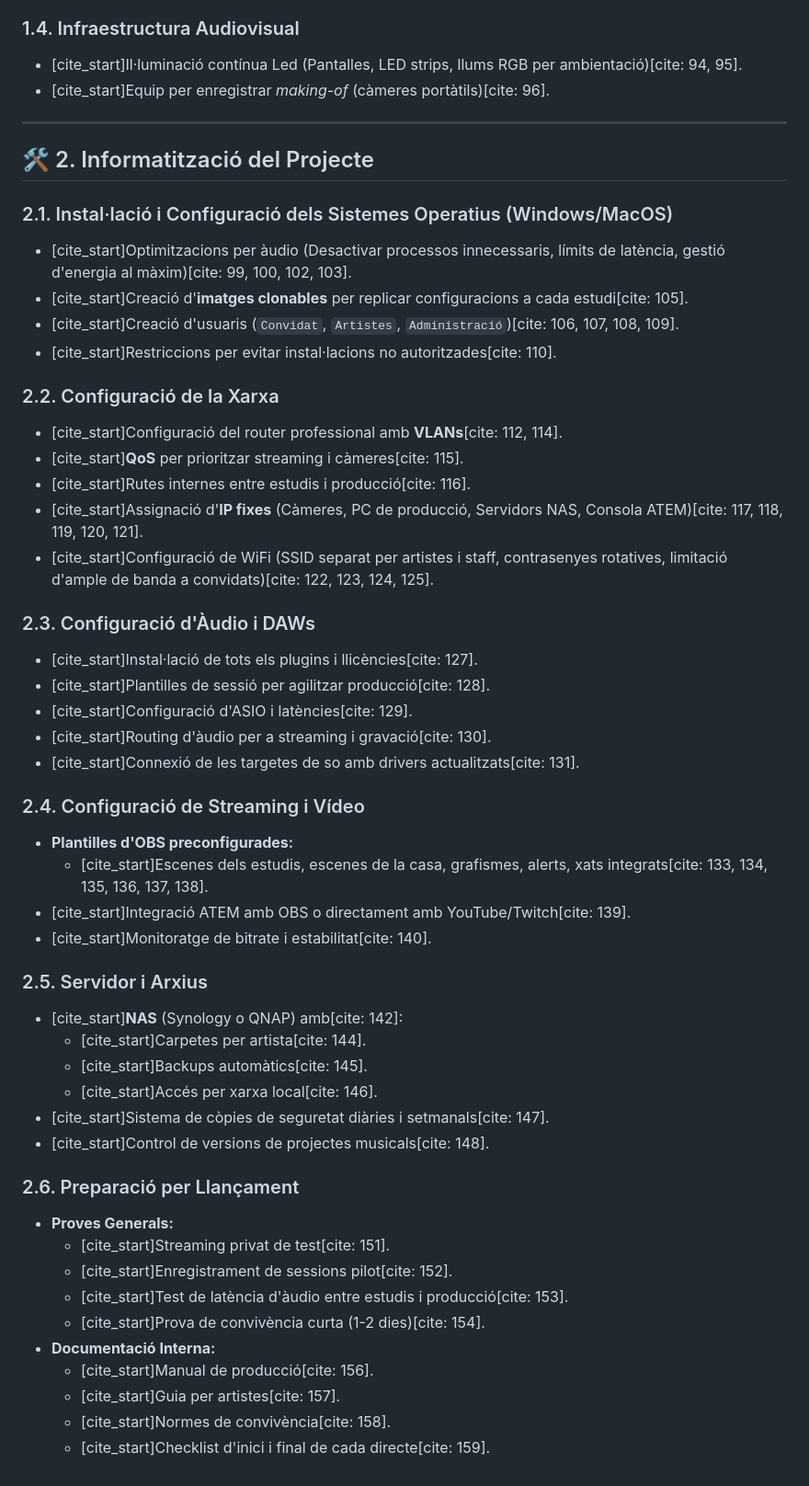
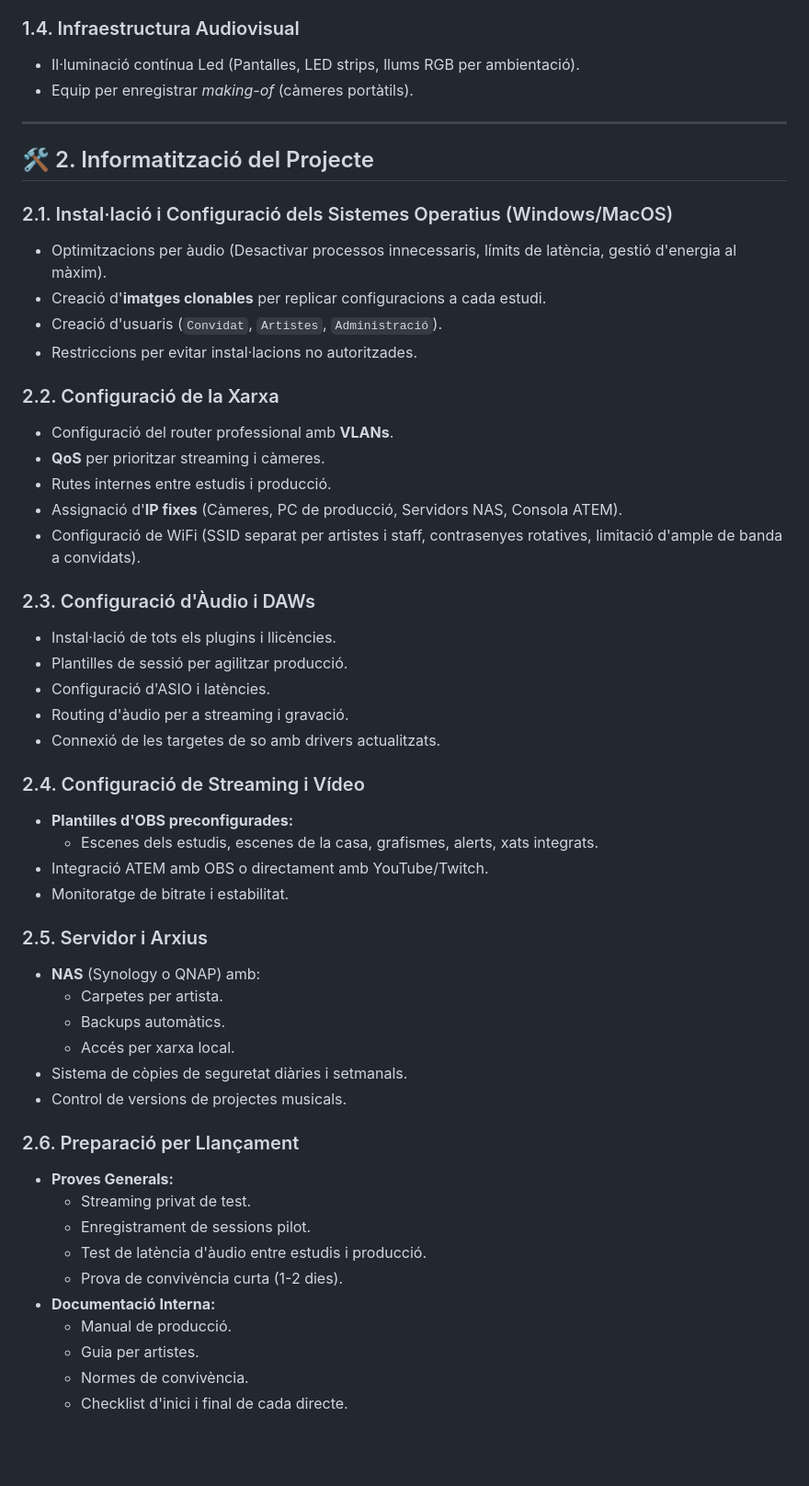
Before and after one commit to FePaSa/YMBstudios, a Markdown page: README.md, the part around one of its changes. Shown at 92% size. Rendered like a GitHub page; blank space fills up the shorter version.

```diff
--- a/README.md
+++ b/README.md
@@ -93,8 +93,8 @@ L’abast del nostre projecte inclou el següent:
 
 ### 1.4. Infraestructura Audiovisual
 
-* [cite_start]Il·luminació contínua Led (Pantalles, LED strips, llums RGB per ambientació)[cite: 94, 95].
-* [cite_start]Equip per enregistrar *making-of* (càmeres portàtils)[cite: 96].
+* Il·luminació contínua Led (Pantalles, LED strips, llums RGB per ambientació).
+* Equip per enregistrar *making-of* (càmeres portàtils).
 
 ---
 
@@ -102,52 +102,52 @@ L’abast del nostre projecte inclou el següent:
 
 ### 2.1. Instal·lació i Configuració dels Sistemes Operatius (Windows/MacOS)
 
-* [cite_start]Optimitzacions per àudio (Desactivar processos innecessaris, límits de latència, gestió d'energia al màxim)[cite: 99, 100, 102, 103].
-* [cite_start]Creació d'**imatges clonables** per replicar configuracions a cada estudi[cite: 105].
-* [cite_start]Creació d'usuaris (`Convidat`, `Artistes`, `Administració`)[cite: 106, 107, 108, 109].
-* [cite_start]Restriccions per evitar instal·lacions no autoritzades[cite: 110].
+* Optimitzacions per àudio (Desactivar processos innecessaris, límits de latència, gestió d'energia al màxim).
+* Creació d'**imatges clonables** per replicar configuracions a cada estudi.
+* Creació d'usuaris (`Convidat`, `Artistes`, `Administració`).
+* Restriccions per evitar instal·lacions no autoritzades.
 
 ### 2.2. Configuració de la Xarxa
 
-* [cite_start]Configuració del router professional amb **VLANs**[cite: 112, 114].
-* [cite_start]**QoS** per prioritzar streaming i càmeres[cite: 115].
-* [cite_start]Rutes internes entre estudis i producció[cite: 116].
-* [cite_start]Assignació d'**IP fixes** (Càmeres, PC de producció, Servidors NAS, Consola ATEM)[cite: 117, 118, 119, 120, 121].
-* [cite_start]Configuració de WiFi (SSID separat per artistes i staff, contrasenyes rotatives, limitació d'ample de banda a convidats)[cite: 122, 123, 124, 125].
+* Configuració del router professional amb **VLANs**.
+* **QoS** per prioritzar streaming i càmeres.
+* Rutes internes entre estudis i producció.
+* Assignació d'**IP fixes** (Càmeres, PC de producció, Servidors NAS, Consola ATEM).
+* Configuració de WiFi (SSID separat per artistes i staff, contrasenyes rotatives, limitació d'ample de banda a convidats).
 
 ### 2.3. Configuració d'Àudio i DAWs
 
-* [cite_start]Instal·lació de tots els plugins i llicències[cite: 127].
-* [cite_start]Plantilles de sessió per agilitzar producció[cite: 128].
-* [cite_start]Configuració d'ASIO i latències[cite: 129].
-* [cite_start]Routing d'àudio per a streaming i gravació[cite: 130].
-* [cite_start]Connexió de les targetes de so amb drivers actualitzats[cite: 131].
+* Instal·lació de tots els plugins i llicències.
+* Plantilles de sessió per agilitzar producció.
+* Configuració d'ASIO i latències.
+* Routing d'àudio per a streaming i gravació.
+* Connexió de les targetes de so amb drivers actualitzats.
 
 ### 2.4. Configuració de Streaming i Vídeo
 
 * **Plantilles d'OBS preconfigurades:**
-    * [cite_start]Escenes dels estudis, escenes de la casa, grafismes, alerts, xats integrats[cite: 133, 134, 135, 136, 137, 138].
-* [cite_start]Integració ATEM amb OBS o directament amb YouTube/Twitch[cite: 139].
-* [cite_start]Monitoratge de bitrate i estabilitat[cite: 140].
+    * Escenes dels estudis, escenes de la casa, grafismes, alerts, xats integrats.
+* Integració ATEM amb OBS o directament amb YouTube/Twitch.
+* Monitoratge de bitrate i estabilitat.
 
 ### 2.5. Servidor i Arxius
 
-* [cite_start]**NAS** (Synology o QNAP) amb[cite: 142]:
-    * [cite_start]Carpetes per artista[cite: 144].
-    * [cite_start]Backups automàtics[cite: 145].
-    * [cite_start]Accés per xarxa local[cite: 146].
-* [cite_start]Sistema de còpies de seguretat diàries i setmanals[cite: 147].
-* [cite_start]Control de versions de projectes musicals[cite: 148].
+* **NAS** (Synology o QNAP) amb:
+    * Carpetes per artista.
+    * Backups automàtics.
+    * Accés per xarxa local.
+* Sistema de còpies de seguretat diàries i setmanals.
+* Control de versions de projectes musicals.
 
 ### 2.6. Preparació per Llançament
 
 * **Proves Generals:**
-    * [cite_start]Streaming privat de test[cite: 151].
-    * [cite_start]Enregistrament de sessions pilot[cite: 152].
-    * [cite_start]Test de latència d'àudio entre estudis i producció[cite: 153].
-    * [cite_start]Prova de convivència curta (1-2 dies)[cite: 154].
+    * Streaming privat de test.
+    * Enregistrament de sessions pilot.
+    * Test de latència d'àudio entre estudis i producció.
+    * Prova de convivència curta (1-2 dies).
 * **Documentació Interna:**
-    * [cite_start]Manual de producció[cite: 156].
-    * [cite_start]Guia per artistes[cite: 157].
-    * [cite_start]Normes de convivència[cite: 158].
-    * [cite_start]Checklist d'inici i final de cada directe[cite: 159].
+    * Manual de producció.
+    * Guia per artistes.
+    * Normes de convivència.
+    * Checklist d'inici i final de cada directe.
```
Also changed, not shown: other parts of README.md (+39 -39 lines).
